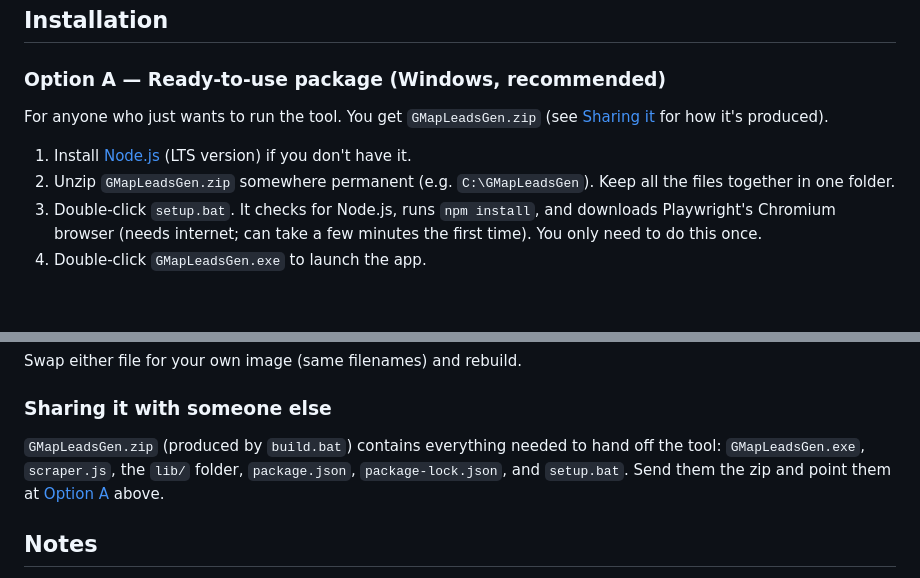
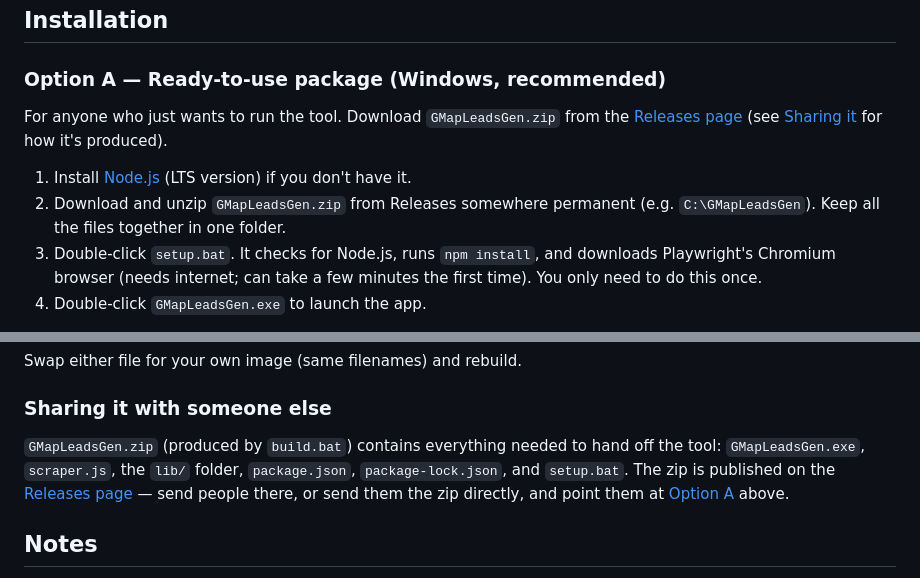
Before and after one commit to TheDonut07/G-Map_Leads-Gen, a Markdown page: README.md, 2 parts joined by grey strips. Rendered like a GitHub page; blank space fills up the shorter version.

Commit message:
README Updated - 2

```diff
--- a/README.md
+++ b/README.md
@@ -16,10 +16,10 @@ Runs headed (visible browser window) so you can watch it work and catch issues (
 
 ### Option A — Ready-to-use package (Windows, recommended)
 
-For anyone who just wants to run the tool. You get `GMapLeadsGen.zip` (see [Sharing it](#sharing-it-with-someone-else) for how it's produced).
+For anyone who just wants to run the tool. Download `GMapLeadsGen.zip` from the [Releases page](https://github.com/TheDonut07/G-Map_Leads-Gen/releases) (see [Sharing it](#sharing-it-with-someone-else) for how it's produced).
 
 1. Install [Node.js](https://nodejs.org/) (LTS version) if you don't have it.
-2. Unzip `GMapLeadsGen.zip` somewhere permanent (e.g. `C:\GMapLeadsGen`). Keep all the files together in one folder.
+2. Download and unzip `GMapLeadsGen.zip` from Releases somewhere permanent (e.g. `C:\GMapLeadsGen`). Keep all the files together in one folder.
 3. Double-click `setup.bat`. It checks for Node.js, runs `npm install`, and downloads Playwright's Chromium browser (needs internet; can take a few minutes the first time). You only need to do this once.
 4. Double-click `GMapLeadsGen.exe` to launch the app.
 
@@ -228,7 +228,7 @@ Swap either file for your own image (same filenames) and rebuild.
 
 ### Sharing it with someone else
 
-`GMapLeadsGen.zip` (produced by `build.bat`) contains everything needed to hand off the tool: `GMapLeadsGen.exe`, `scraper.js`, the `lib/` folder, `package.json`, `package-lock.json`, and `setup.bat`. Send them the zip and point them at [Option A](#option-a--ready-to-use-package-windows-recommended) above.
+`GMapLeadsGen.zip` (produced by `build.bat`) contains everything needed to hand off the tool: `GMapLeadsGen.exe`, `scraper.js`, the `lib/` folder, `package.json`, `package-lock.json`, and `setup.bat`. The zip is published on the [Releases page](https://github.com/TheDonut07/G-Map_Leads-Gen/releases) — send people there, or send them the zip directly, and point them at [Option A](#option-a--ready-to-use-package-windows-recommended) above.
 
 ## Notes
 
```
